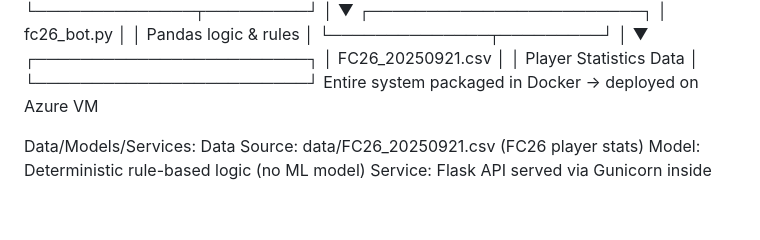
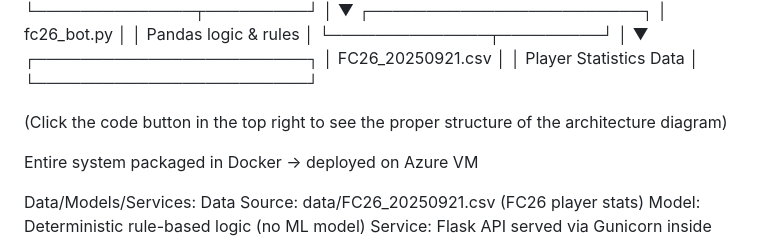
Before and after one commit to Khalid-Bakhit/fc26-chatbot, a Markdown page: README.md, the part around the change. GitHub-like rendering; blank space fills up the shorter version.

```diff
--- a/README.md
+++ b/README.md
@@ -39,6 +39,10 @@ Architecture Diagram:
  │ FC26_20250921.csv      │
  │ Player Statistics Data │
  └────────────────────────┘
+
+(Click the code button in the top right to see the proper structure of the architecture diagram)
+
+
  Entire system packaged in Docker → deployed on Azure VM
 
 Data/Models/Services:
```
